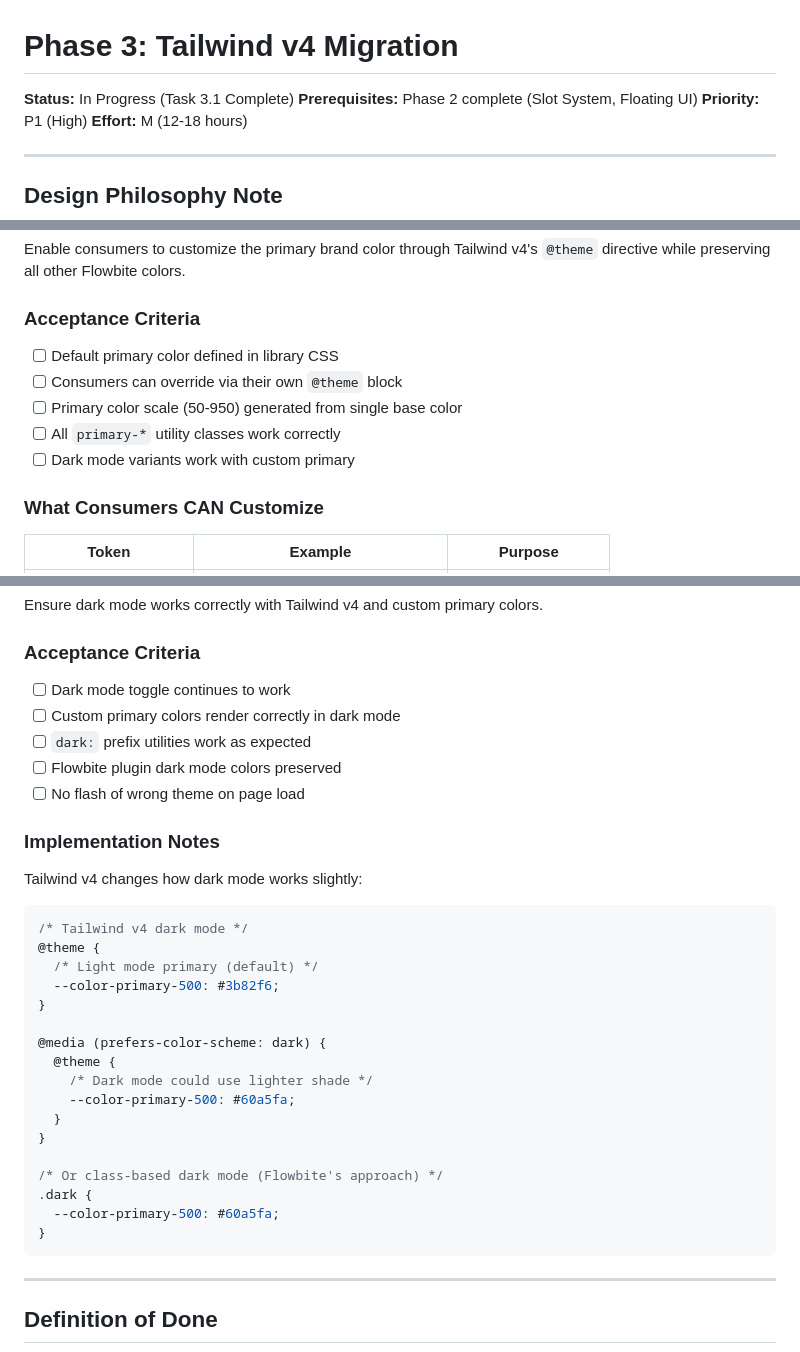
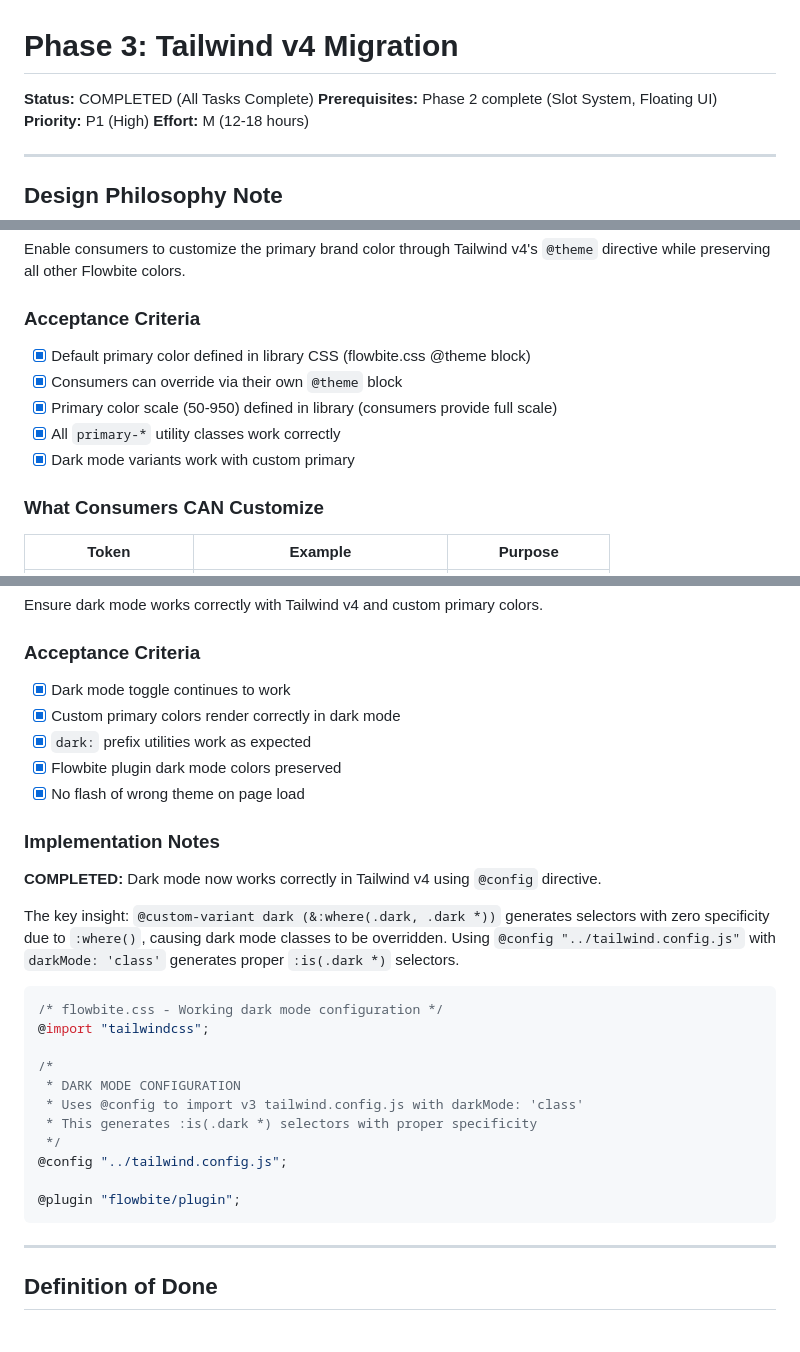
Before and after one commit to themesberg/flowbite-blazor, a Markdown page: docs/plans/03-PHASE-TAILWIND-V4.md, 3 parts joined by grey strips. Drawn GitHub-style.

Commit message:
docs(plans): mark Phase 3 as COMPLETED
- All three tasks complete: Tailwind v4 migration, primary color customization, dark mode integration
- Key fix: use @config directive for dark mode specificity instead of @custom-variant
- Tooltip width fix included with w-max class

````diff
--- a/docs/plans/03-PHASE-TAILWIND-V4.md
+++ b/docs/plans/03-PHASE-TAILWIND-V4.md
@@ -1,6 +1,6 @@
 # Phase 3: Tailwind v4 Migration
 
-**Status:** In Progress (Task 3.1 Complete)
+**Status:** COMPLETED (All Tasks Complete)
 **Prerequisites:** Phase 2 complete (Slot System, Floating UI)
 **Priority:** P1 (High)
 **Effort:** M (12-18 hours)
@@ -100,11 +100,11 @@ Enable consumers to customize the primary brand color through Tailwind v4's `@th
 
 ### Acceptance Criteria
 
-- [ ] Default primary color defined in library CSS
-- [ ] Consumers can override via their own `@theme` block
-- [ ] Primary color scale (50-950) generated from single base color
-- [ ] All `primary-*` utility classes work correctly
-- [ ] Dark mode variants work with custom primary
+- [x] Default primary color defined in library CSS (flowbite.css @theme block)
+- [x] Consumers can override via their own `@theme` block
+- [x] Primary color scale (50-950) defined in library (consumers provide full scale)
+- [x] All `primary-*` utility classes work correctly
+- [x] Dark mode variants work with custom primary
 
 ### What Consumers CAN Customize
 
@@ -158,34 +158,30 @@ Ensure dark mode works correctly with Tailwind v4 and custom primary colors.
 
 ### Acceptance Criteria
 
-- [ ] Dark mode toggle continues to work
-- [ ] Custom primary colors render correctly in dark mode
-- [ ] `dark:` prefix utilities work as expected
-- [ ] Flowbite plugin dark mode colors preserved
-- [ ] No flash of wrong theme on page load
+- [x] Dark mode toggle continues to work
+- [x] Custom primary colors render correctly in dark mode
+- [x] `dark:` prefix utilities work as expected
+- [x] Flowbite plugin dark mode colors preserved
+- [x] No flash of wrong theme on page load
 
 ### Implementation Notes
 
-Tailwind v4 changes how dark mode works slightly:
+**COMPLETED:** Dark mode now works correctly in Tailwind v4 using `@config` directive.
+
+The key insight: `@custom-variant dark (&:where(.dark, .dark *))` generates selectors with zero specificity due to `:where()`, causing dark mode classes to be overridden. Using `@config "../tailwind.config.js"` with `darkMode: 'class'` generates proper `:is(.dark *)` selectors.
 
 ```css
-/* Tailwind v4 dark mode */
-@theme {
-  /* Light mode primary (default) */
-  --color-primary-500: #3b82f6;
-}
+/* flowbite.css - Working dark mode configuration */
+@import "tailwindcss";
 
-@media (prefers-color-scheme: dark) {
-  @theme {
-    /* Dark mode could use lighter shade */
-    --color-primary-500: #60a5fa;
-  }
-}
+/*
+ * DARK MODE CONFIGURATION
+ * Uses @config to import v3 tailwind.config.js with darkMode: 'class'
+ * This generates :is(.dark *) selectors with proper specificity
+ */
+@config "../tailwind.config.js";
 
-/* Or class-based dark mode (Flowbite's approach) */
-.dark {
-  --color-primary-500: #60a5fa;
-}
+@plugin "flowbite/plugin";
 ```
 
 ---
````
Also changed, not shown: docs/plans/00-INDEX.md (+1 -1 lines).
